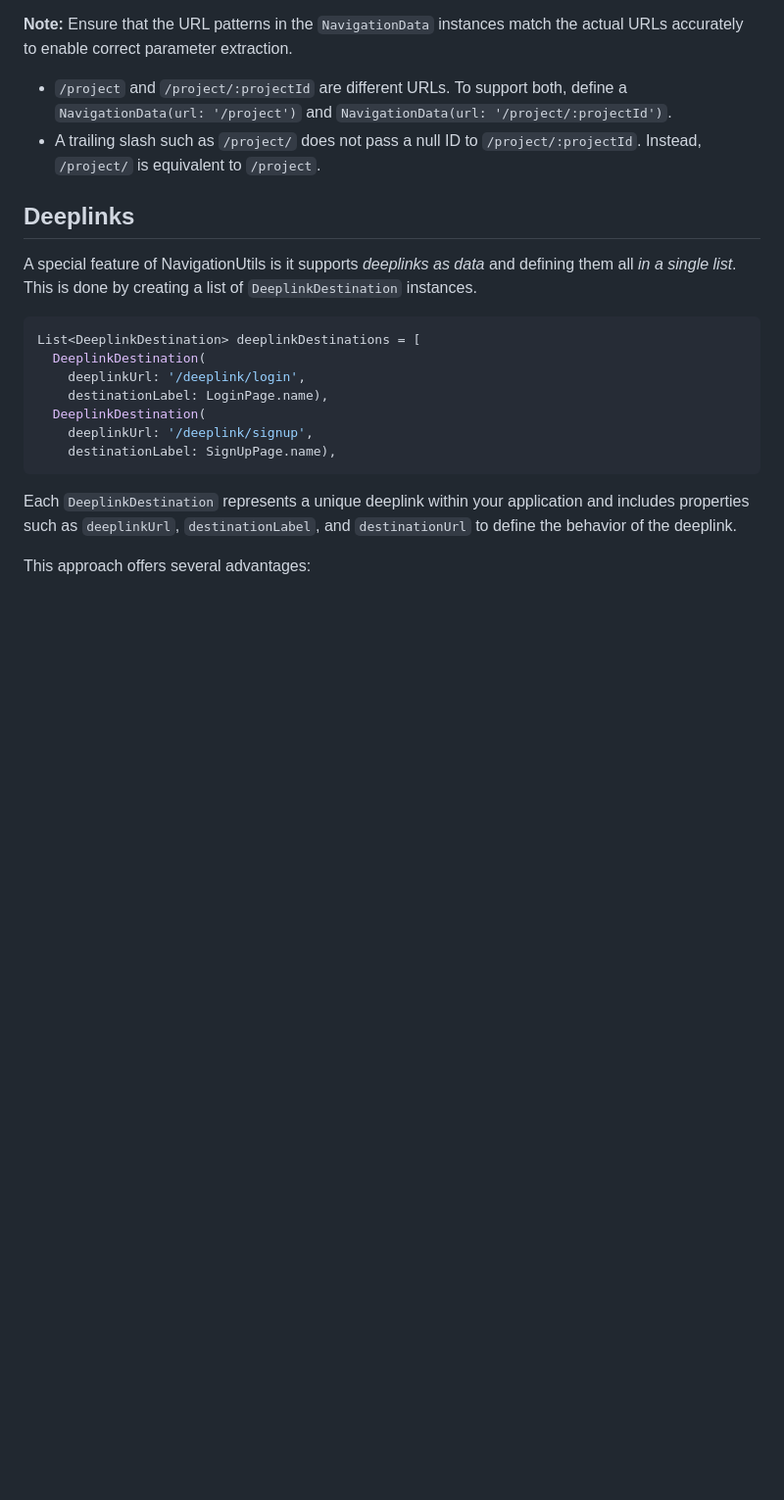
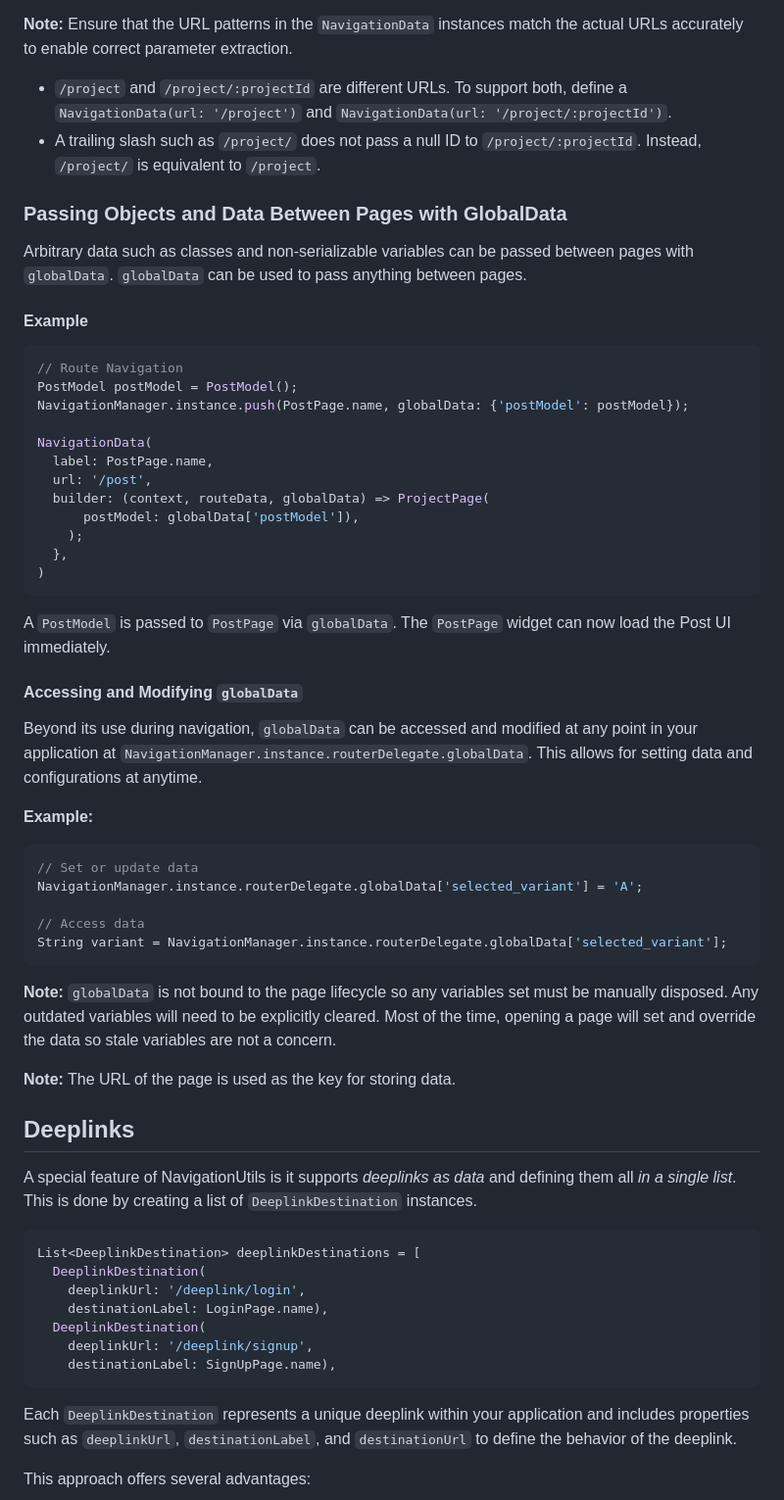
Before and after one commit to rayliverified/NavigationUtils, a Markdown page: README.md, the part around the change. Shown: that part at 98% size. Drawn GitHub-style; blank space fills up the shorter version.

Commit message:
Update ReadMe GlobalData
- Add documentation for passing arbitrary data between pages using `globalData`.

````diff
--- a/README.md
+++ b/README.md
@@ -265,6 +265,45 @@ Multiple `NavigationData` instances can be defined with different URL patterns a
 - `/project` and `/project/:projectId` are different URLs. To support both, define a `NavigationData(url: '/project')` and `NavigationData(url: '/project/:projectId')`.
 - A trailing slash such as `/project/` does not pass a null ID to `/project/:projectId`. Instead, `/project/` is equivalent to `/project`.
 
+### Passing Objects and Data Between Pages with GlobalData
+
+Arbitrary data such as classes and non-serializable variables can be passed between pages with `globalData`. `globalData` can be used to pass anything between pages.
+
+#### Example
+```dart
+// Route Navigation
+PostModel postModel = PostModel();
+NavigationManager.instance.push(PostPage.name, globalData: {'postModel': postModel});
+
+NavigationData(
+  label: PostPage.name,
+  url: '/post',
+  builder: (context, routeData, globalData) => ProjectPage(
+      postModel: globalData['postModel']),
+    );
+  },
+)
+```
+
+A `PostModel` is passed to `PostPage` via `globalData`. The `PostPage` widget can now load the Post UI immediately.
+
+#### Accessing and Modifying `globalData`
+
+Beyond its use during navigation, `globalData` can be accessed and modified at any point in your application at `NavigationManager.instance.routerDelegate.globalData`. This allows for setting data and configurations at anytime.
+
+**Example:**
+```dart
+// Set or update data
+NavigationManager.instance.routerDelegate.globalData['selected_variant'] = 'A';
+
+// Access data
+String variant = NavigationManager.instance.routerDelegate.globalData['selected_variant'];
+```
+
+**Note:** `globalData` is not bound to the page lifecycle so any variables set must be manually disposed. Any outdated variables will need to be explicitly cleared. Most of the time, opening a page will set and override the data so stale variables are not a concern.
+
+**Note:** The URL of the page is used as the key for storing data.
+
 ## Deeplinks
 
 A special feature of NavigationUtils is it supports *deeplinks as data* and defining them all *in a single list*. This is done by creating a list of `DeeplinkDestination` instances.
````
